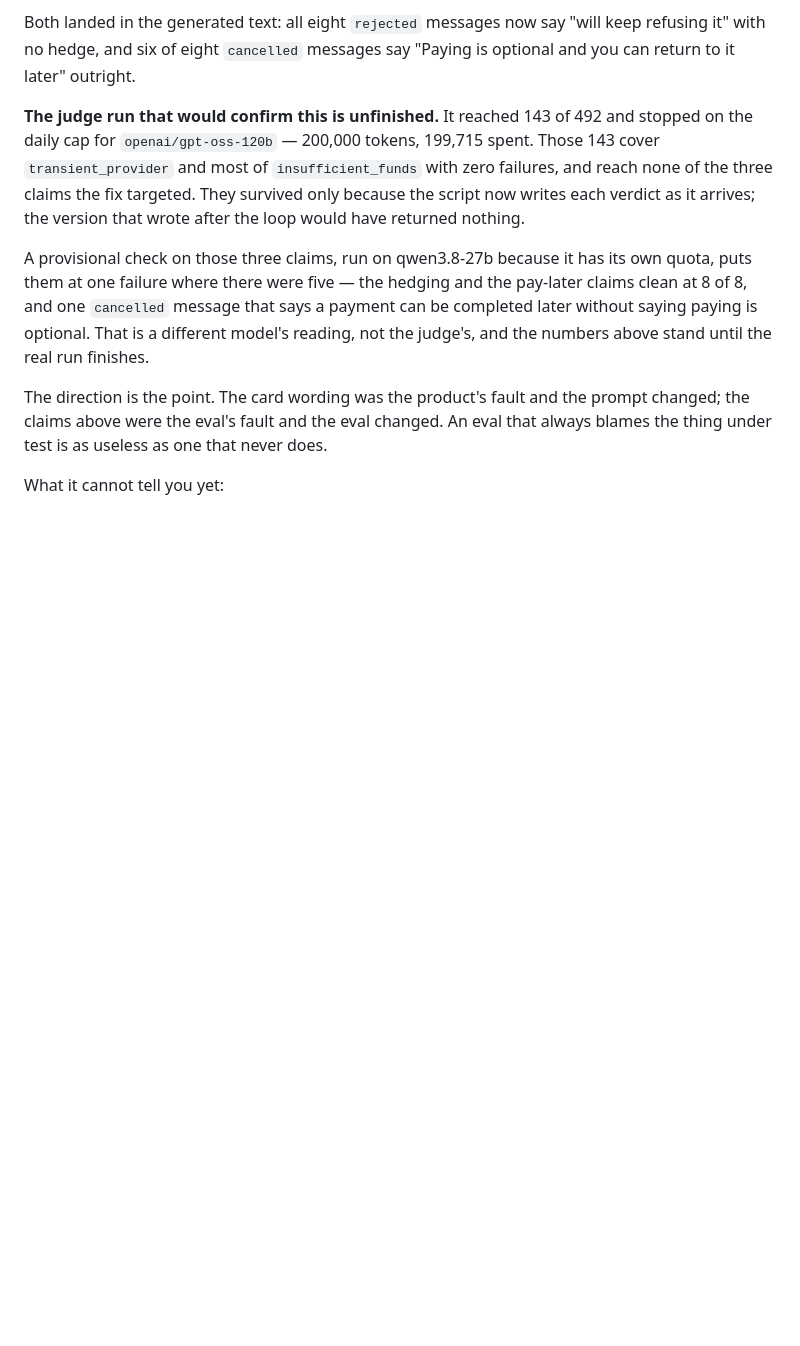
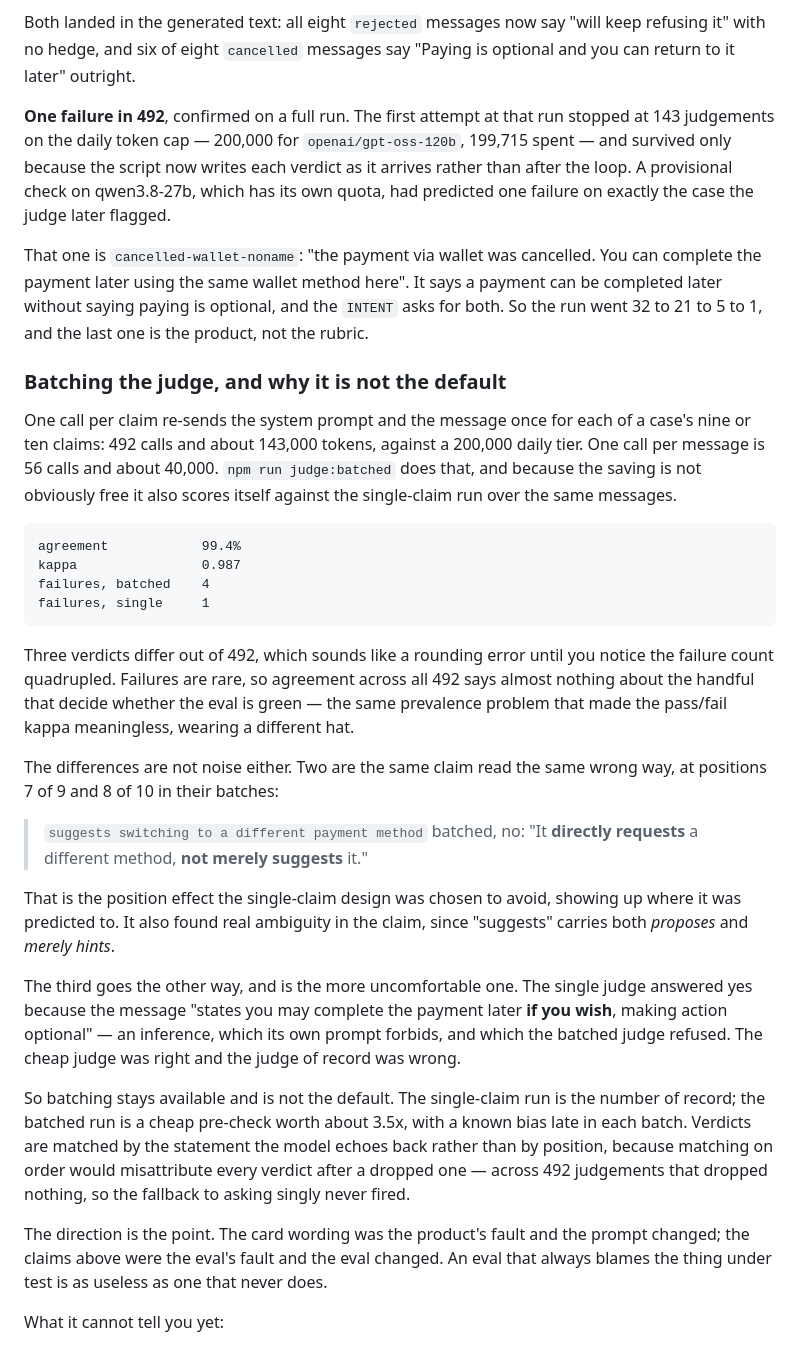
Before and after one commit to kshitij0305/second-chance, a Markdown page: README.md, the part around the change. GitHub-like rendering; blank space fills up the shorter version.

Commit message:
Confirm one failure in 492, and write up the batching result
The composer fix is verified on a full run: 32 to 21 to 5 to 1. The remaining
failure is a cancelled message that offers paying later without saying paying is
optional, which is the product, not the rubric.

Batching documented as available and not default. 0.987 agreement over 492 with
the failure count going 1 to 4, two of the three differences being the same
claim misread at positions 7 of 9 and 8 of 10, and the third being the single
judge inferring where the batched one refused to.

````diff
--- a/README.md
+++ b/README.md
@@ -486,19 +486,62 @@ Both landed in the generated text: all eight `rejected` messages now say "will
 keep refusing it" with no hedge, and six of eight `cancelled` messages say
 "Paying is optional and you can return to it later" outright.
 
-**The judge run that would confirm this is unfinished.** It reached 143 of 492
-and stopped on the daily cap for `openai/gpt-oss-120b` — 200,000 tokens, 199,715
-spent. Those 143 cover `transient_provider` and most of `insufficient_funds` with
-zero failures, and reach none of the three claims the fix targeted. They survived
-only because the script now writes each verdict as it arrives; the version that
-wrote after the loop would have returned nothing.
+**One failure in 492**, confirmed on a full run. The first attempt at that run
+stopped at 143 judgements on the daily token cap — 200,000 for
+`openai/gpt-oss-120b`, 199,715 spent — and survived only because the script now
+writes each verdict as it arrives rather than after the loop. A provisional check
+on qwen3.8-27b, which has its own quota, had predicted one failure on exactly the
+case the judge later flagged.
 
-A provisional check on those three claims, run on qwen3.8-27b because it has its
-own quota, puts them at one failure where there were five — the hedging and the
-pay-later claims clean at 8 of 8, and one `cancelled` message that says a payment
-can be completed later without saying paying is optional. That is a different
-model's reading, not the judge's, and the numbers above stand until the real run
-finishes.
+That one is `cancelled-wallet-noname`: "the payment via wallet was cancelled. You
+can complete the payment later using the same wallet method here". It says a
+payment can be completed later without saying paying is optional, and the
+`INTENT` asks for both. So the run went 32 to 21 to 5 to 1, and the last one is
+the product, not the rubric.
+
+### Batching the judge, and why it is not the default
+
+One call per claim re-sends the system prompt and the message once for each of a
+case's nine or ten claims: 492 calls and about 143,000 tokens, against a 200,000
+daily tier. One call per message is 56 calls and about 40,000. `npm run
+judge:batched` does that, and because the saving is not obviously free it also
+scores itself against the single-claim run over the same messages.
+
+```
+agreement            99.4%
+kappa                0.987
+failures, batched    4
+failures, single     1
+```
+
+Three verdicts differ out of 492, which sounds like a rounding error until you
+notice the failure count quadrupled. Failures are rare, so agreement across all
+492 says almost nothing about the handful that decide whether the eval is green
+— the same prevalence problem that made the pass/fail kappa meaningless, wearing
+a different hat.
+
+The differences are not noise either. Two are the same claim read the same wrong
+way, at positions 7 of 9 and 8 of 10 in their batches:
+
+> `suggests switching to a different payment method`
+> batched, no: "It **directly requests** a different method, **not merely suggests** it."
+
+That is the position effect the single-claim design was chosen to avoid, showing
+up where it was predicted to. It also found real ambiguity in the claim, since
+"suggests" carries both *proposes* and *merely hints*.
+
+The third goes the other way, and is the more uncomfortable one. The single judge
+answered yes because the message "states you may complete the payment later **if
+you wish**, making action optional" — an inference, which its own prompt forbids,
+and which the batched judge refused. The cheap judge was right and the judge of
+record was wrong.
+
+So batching stays available and is not the default. The single-claim run is the
+number of record; the batched run is a cheap pre-check worth about 3.5x, with a
+known bias late in each batch. Verdicts are matched by the statement the model
+echoes back rather than by position, because matching on order would
+misattribute every verdict after a dropped one — across 492 judgements that
+dropped nothing, so the fallback to asking singly never fired.
 
 The direction is the point. The card wording was the product's fault and the
 prompt changed; the claims above were the eval's fault and the eval changed. An
````
